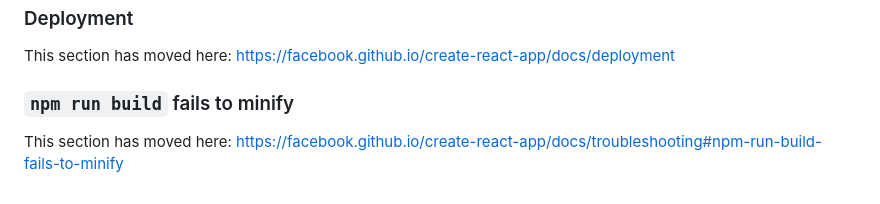
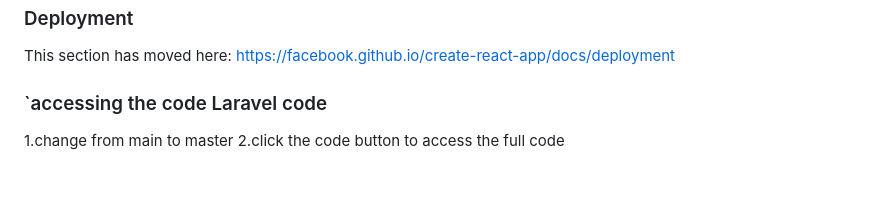
Before and after one commit to kithelasamson/Wananchi-Online-Shopping-App, a Markdown page: README.md, the part around the change. Rendered like a GitHub page.

```diff
--- a/README.md
+++ b/README.md
@@ -65,6 +65,6 @@ This section has moved here: [https://facebook.github.io/create-react-app/docs/a
 
 This section has moved here: [https://facebook.github.io/create-react-app/docs/deployment](https://facebook.github.io/create-react-app/docs/deployment)
 
-### `npm run build` fails to minify
-
-This section has moved here: [https://facebook.github.io/create-react-app/docs/troubleshooting#npm-run-build-fails-to-minify](https://facebook.github.io/create-react-app/docs/troubleshooting#npm-run-build-fails-to-minify)
+### `accessing the code Laravel code
+1.change from main to master
+2.click the code button to access the full code
```
